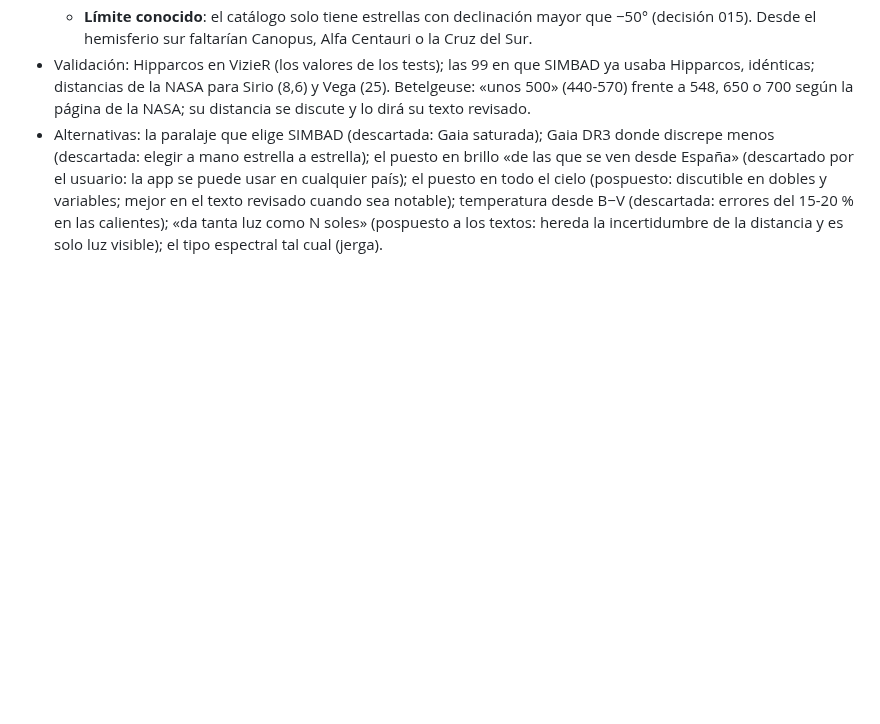
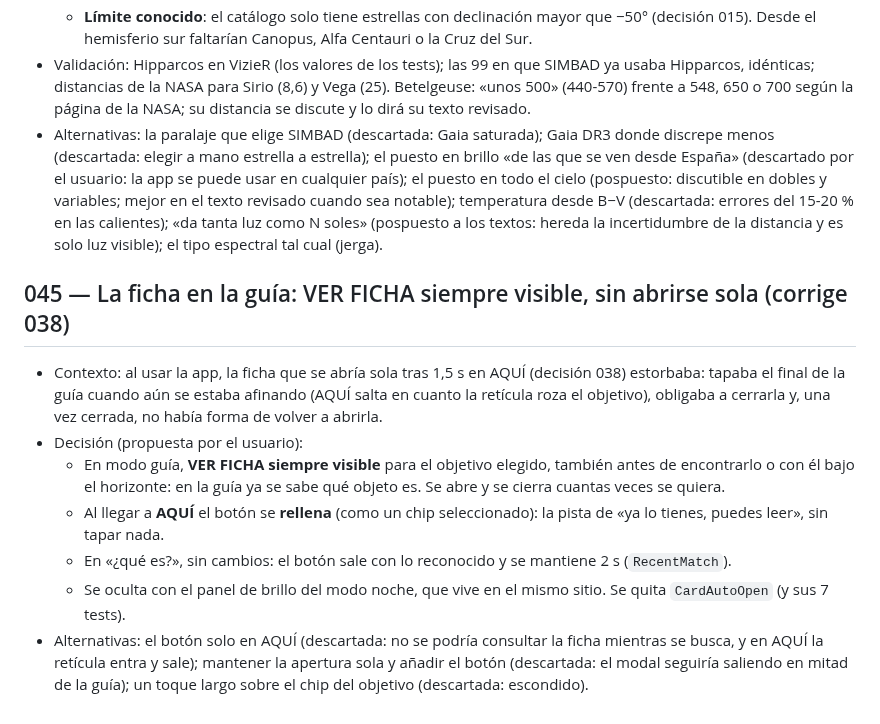
Before and after one commit to victorvalenciamunoz/CieloHud, a Markdown page: docs/DECISIONS.md, the part around the change. Drawn GitHub-style; blank space fills up the shorter version.

```diff
--- a/docs/DECISIONS.md
+++ b/docs/DECISIONS.md
@@ -392,3 +392,12 @@ Formato: contexto → decisión → alternativas descartadas.
   - **Límite conocido**: el catálogo solo tiene estrellas con declinación mayor que −50° (decisión 015). Desde el hemisferio sur faltarían Canopus, Alfa Centauri o la Cruz del Sur.
 - Validación: Hipparcos en VizieR (los valores de los tests); las 99 en que SIMBAD ya usaba Hipparcos, idénticas; distancias de la NASA para Sirio (8,6) y Vega (25). Betelgeuse: «unos 500» (440-570) frente a 548, 650 o 700 según la página de la NASA; su distancia se discute y lo dirá su texto revisado.
 - Alternativas: la paralaje que elige SIMBAD (descartada: Gaia saturada); Gaia DR3 donde discrepe menos (descartada: elegir a mano estrella a estrella); el puesto en brillo «de las que se ven desde España» (descartado por el usuario: la app se puede usar en cualquier país); el puesto en todo el cielo (pospuesto: discutible en dobles y variables; mejor en el texto revisado cuando sea notable); temperatura desde B−V (descartada: errores del 15-20 % en las calientes); «da tanta luz como N soles» (pospuesto a los textos: hereda la incertidumbre de la distancia y es solo luz visible); el tipo espectral tal cual (jerga).
+
+## 045 — La ficha en la guía: VER FICHA siempre visible, sin abrirse sola (corrige 038)
+- Contexto: al usar la app, la ficha que se abría sola tras 1,5 s en AQUÍ (decisión 038) estorbaba: tapaba el final de la guía cuando aún se estaba afinando (AQUÍ salta en cuanto la retícula roza el objetivo), obligaba a cerrarla y, una vez cerrada, no había forma de volver a abrirla.
+- Decisión (propuesta por el usuario):
+  - En modo guía, **VER FICHA siempre visible** para el objetivo elegido, también antes de encontrarlo o con él bajo el horizonte: en la guía ya se sabe qué objeto es. Se abre y se cierra cuantas veces se quiera.
+  - Al llegar a **AQUÍ** el botón se **rellena** (como un chip seleccionado): la pista de «ya lo tienes, puedes leer», sin tapar nada.
+  - En «¿qué es?», sin cambios: el botón sale con lo reconocido y se mantiene 2 s (`RecentMatch`).
+  - Se oculta con el panel de brillo del modo noche, que vive en el mismo sitio. Se quita `CardAutoOpen` (y sus 7 tests).
+- Alternativas: el botón solo en AQUÍ (descartada: no se podría consultar la ficha mientras se busca, y en AQUÍ la retícula entra y sale); mantener la apertura sola y añadir el botón (descartada: el modal seguiría saliendo en mitad de la guía); un toque largo sobre el chip del objetivo (descartada: escondido).
```
Also changed, not shown: README.md (+3 -3 lines), docs/STATUS.md (+12 -1 lines), docs/images/guia-ver-ficha.png (added).
